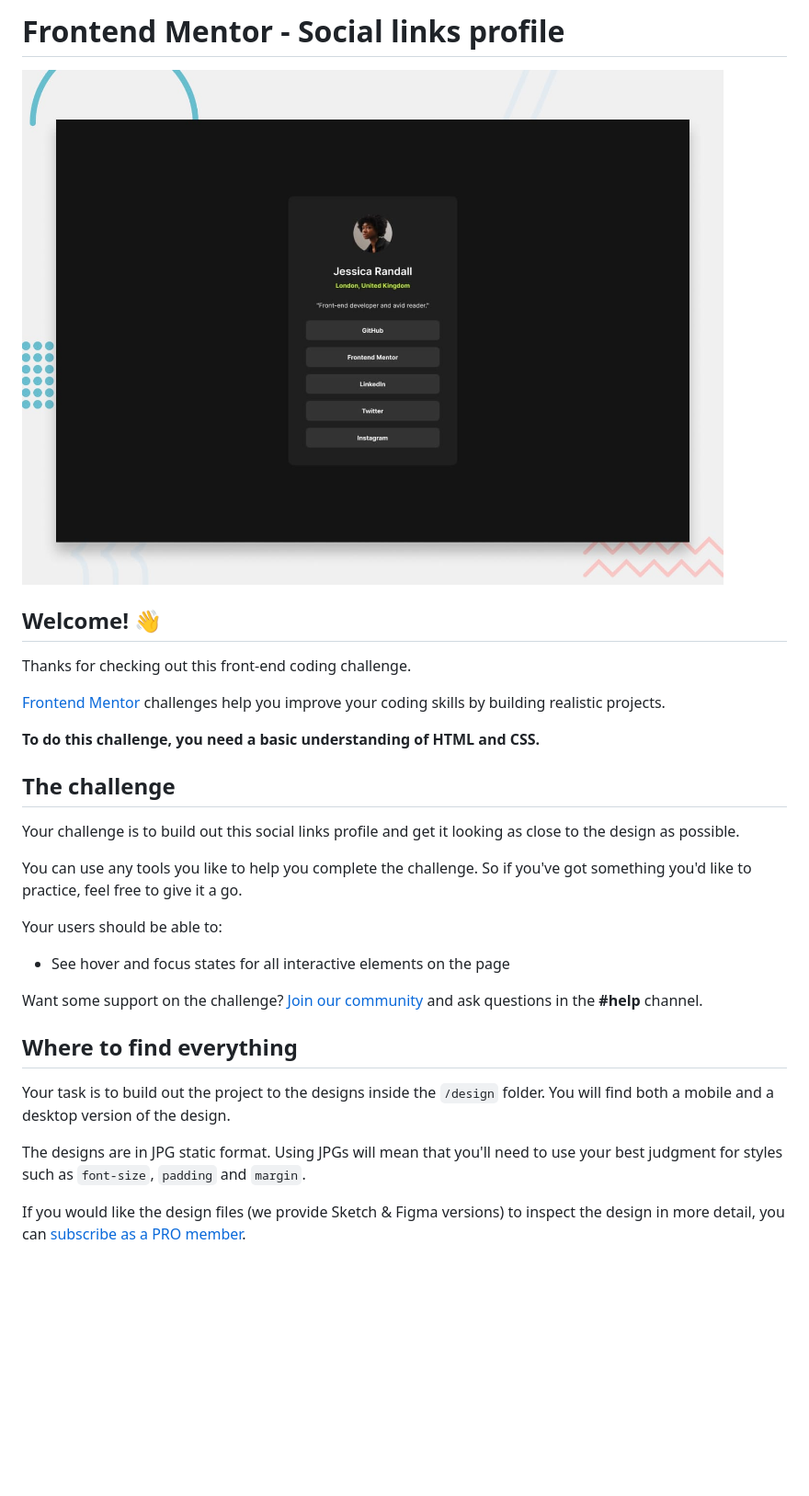
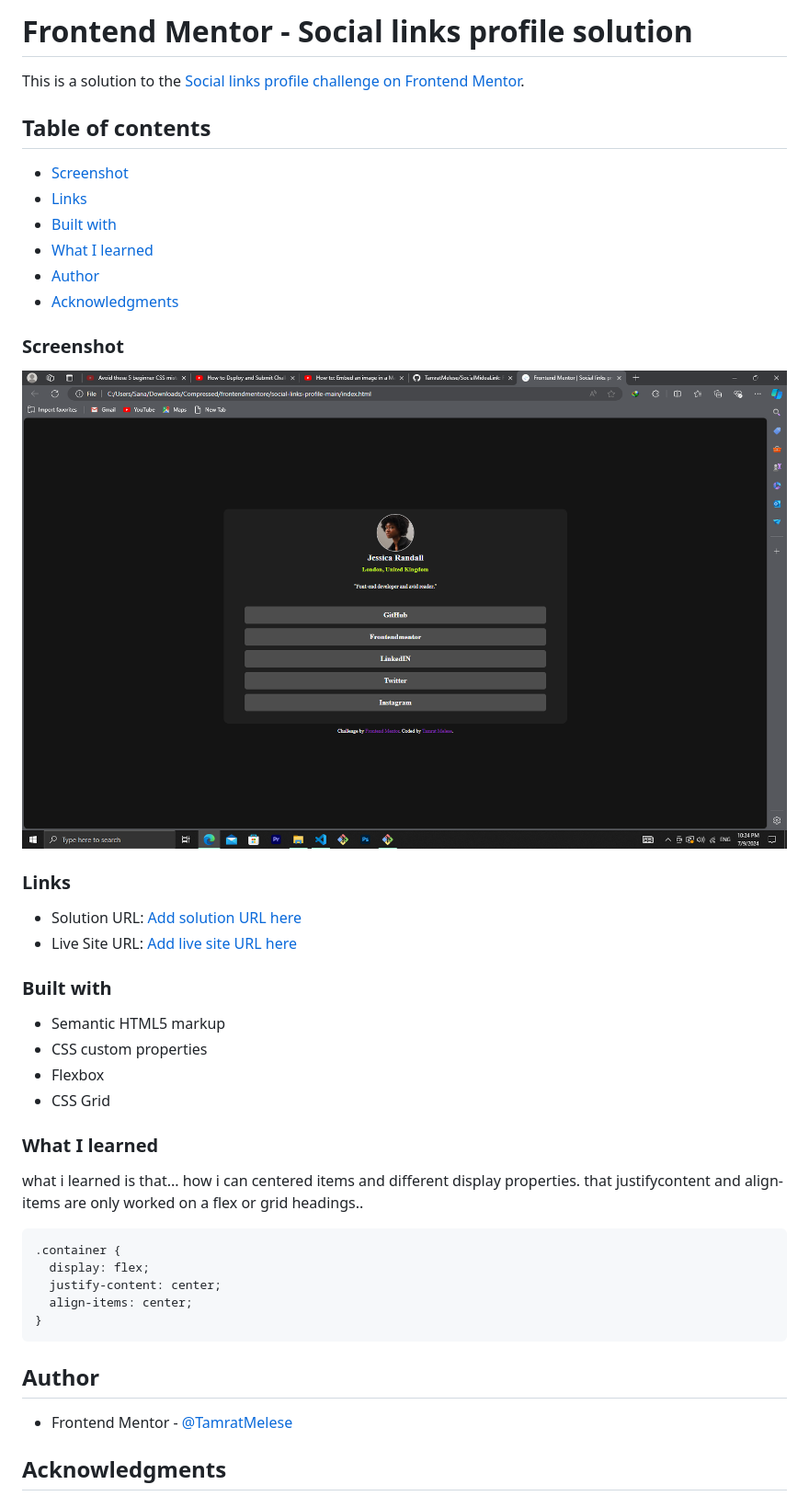
Before and after one commit to TamratMelese/SocialMideaLink, a Markdown page: README.md, the part around the change printed below. Shown: that part at 92% size. Drawn GitHub-style; pictures changed too: assets/images/screenshot.png (added); blank space fills up the shorter version.

Commit message:
Organizing and filling all the necessaries to the Readme markdown file.

````diff
--- a/README.md
+++ b/README.md
@@ -1,32 +1,48 @@
-# Frontend Mentor - Social links profile
+# Frontend Mentor - Social links profile solution
 
-![Design preview for the Social links profile coding challenge](./design/desktop-preview.jpg)
+This is a solution to the [Social links profile challenge on Frontend Mentor](https://www.frontendmentor.io/challenges/social-links-profile-UG32l9m6dQ).
 
-## Welcome! 👋
+## Table of contents
 
-Thanks for checking out this front-end coding challenge.
+- [Screenshot](#screenshot)
+- [Links](#links)
+- [Built with](#built-with)
+- [What I learned](#what-i-learned)
+- [Author](#author)
+- [Acknowledgments](#acknowledgments)
 
-[Frontend Mentor](https://www.frontendmentor.io) challenges help you improve your coding skills by building realistic projects.
+### Screenshot
 
-**To do this challenge, you need a basic understanding of HTML and CSS.**
+![Screenshot of the solution.](./assets/images/screenshot.png "Screenshot for the solution")
 
-## The challenge
+### Links
 
-Your challenge is to build out this social links profile and get it looking as close to the design as possible.
+- Solution URL: [Add solution URL here](https://your-solution-url.com)
+- Live Site URL: [Add live site URL here](https://your-live-site-url.com)
 
-You can use any tools you like to help you complete the challenge. So if you've got something you'd like to practice, feel free to give it a go.
+### Built with
 
-Your users should be able to:
+- Semantic HTML5 markup
+- CSS custom properties
+- Flexbox
+- CSS Grid
 
-- See hover and focus states for all interactive elements on the page
+### What I learned
 
-Want some support on the challenge? [Join our community](https://www.frontendmentor.io/community) and ask questions in the **#help** channel.
+what i learned is that... how i can centered items and different display properties.
+that justifycontent and align-items are only worked on a flex or grid headings..
 
-## Where to find everything
+```css
+.container {
+  display: flex;
+  justify-content: center;
+  align-items: center;
+}
+```
 
-Your task is to build out the project to the designs inside the `/design` folder. You will find both a mobile and a desktop version of the design.
+## Author
 
-The designs are in JPG static format. Using JPGs will mean that you'll need to use your best judgment for styles such as `font-size`, `padding` and `margin`.
+- Frontend Mentor - [@TamratMelese](https://www.frontendmentor.io/profile/TamratMelese)
 
-If you would like the design files (we provide Sketch & Figma versions) to inspect the design in more detail, you can [subscribe as a PRO member](https://www.frontendmentor.io/pro).
+## Acknowledgments
 
````
Also changed, not shown: other parts of README.md (+1 -61 lines), README-template.md (deleted, +0 -110 lines).
